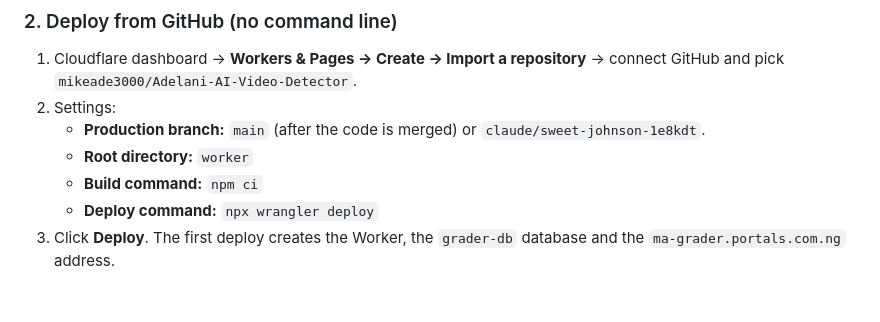
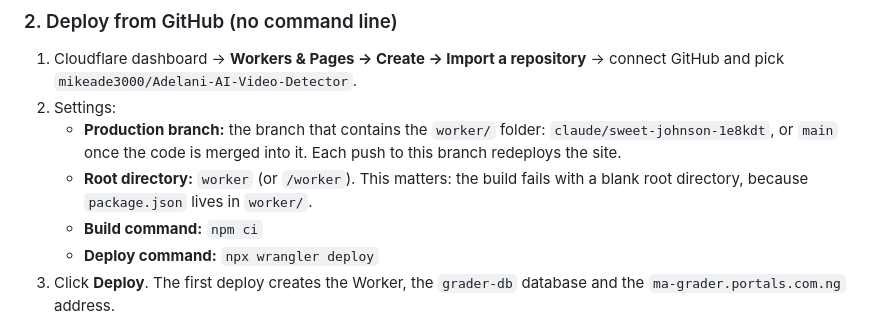
Before and after one commit to mikeade3000/Adelani-AI-Video-Detector, a Markdown page: DEPLOY.md, the part around the change. Rendered like a GitHub page; blank space fills up the shorter version.

Commit message:
DEPLOY.md: clarify Cloudflare build branch and root directory
Co-Authored-By: Claude Opus 5.5 <noreply@anthropic.com>
Claude-Session: https://claude.ai/code/session_01WMHsxTwPn8gYXbqHDhdWkW

```diff
--- a/DEPLOY.md
+++ b/DEPLOY.md
@@ -25,8 +25,8 @@ On the first deploy, Cloudflare creates the `ma-grader.portals.com.ng` DNS recor
 
 1. Cloudflare dashboard → **Workers & Pages → Create → Import a repository** → connect GitHub and pick `mikeade3000/Adelani-AI-Video-Detector`.
 2. Settings:
-   - **Production branch:** `main` (after the code is merged) or `claude/sweet-johnson-1e8kdt`.
-   - **Root directory:** `worker`
+   - **Production branch:** the branch that contains the `worker/` folder: `claude/sweet-johnson-1e8kdt`, or `main` once the code is merged into it. Each push to this branch redeploys the site.
+   - **Root directory:** `worker` (or `/worker`). This matters: the build fails with a blank root directory, because `package.json` lives in `worker/`.
    - **Build command:** `npm ci`
    - **Deploy command:** `npx wrangler deploy`
 3. Click **Deploy**. The first deploy creates the Worker, the `grader-db` database and the `ma-grader.portals.com.ng` address.
```
